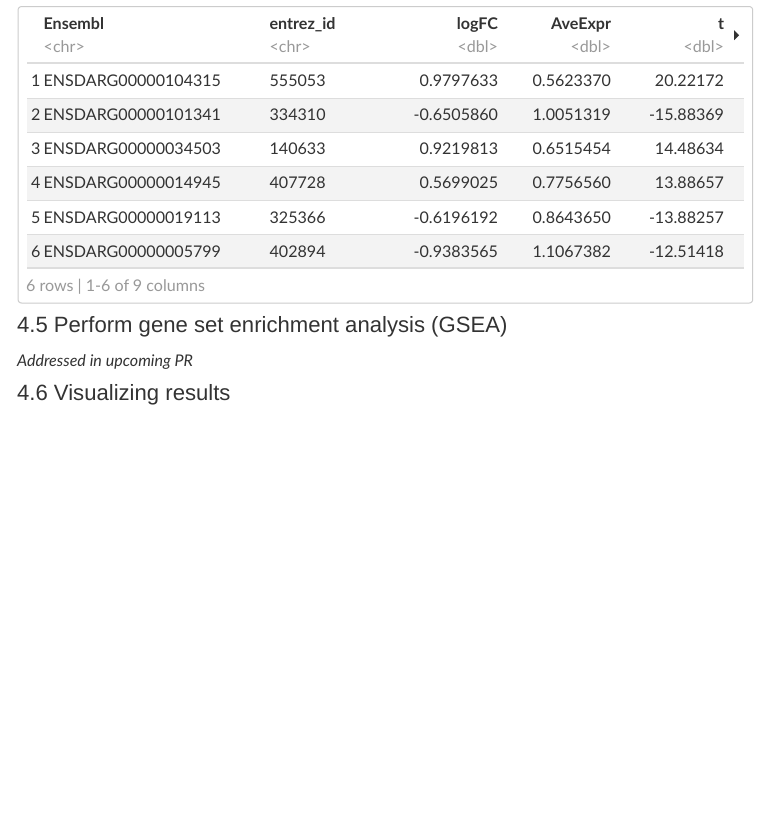
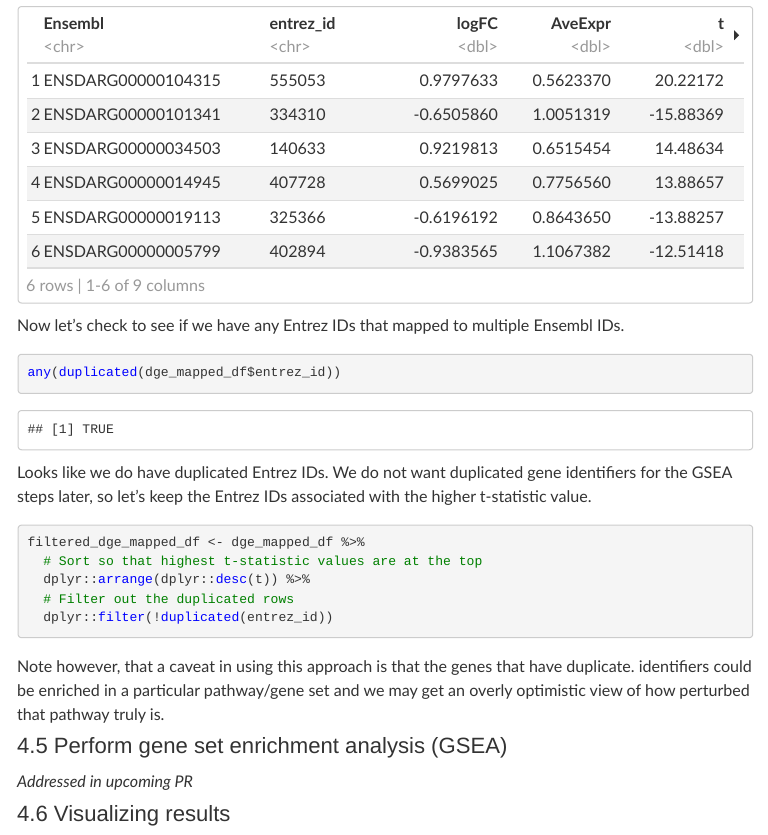
Before and after one commit to AlexsLemonade/refinebio-examples, an R Markdown document (02-microarray/pathway-analysis_microarray_03_gsea.Rmd): the page in a window 1100 px wide, from 8800 px down. The pictures show the output file 02-microarray/pathway-analysis_microarray_03_gsea.html that the author committed with the source, opened offline; menus at the side of the page are left out; long lines of code are wrapped.

Commit message:
add step handling duplicate ids
- add note re using said approach

````diff
--- a/02-microarray/pathway-analysis_microarray_03_gsea.Rmd
+++ b/02-microarray/pathway-analysis_microarray_03_gsea.Rmd
@@ -270,6 +270,25 @@ Let's see a preview of `dge_mapped_df`.
 head(dge_mapped_df)
 ```
 
+Now let's check to see if we have any Entrez IDs that mapped to multiple Ensembl IDs.
+
+```{r}
+any(duplicated(dge_mapped_df$entrez_id))
+```
+
+Looks like we do have duplicated Entrez IDs.
+We do not want duplicated gene identifiers for the GSEA steps later, so let's keep the Entrez IDs associated with the higher t-statistic value.
+
+```{r}
+filtered_dge_mapped_df <- dge_mapped_df %>%
+  # Sort so that highest t-statistic values are at the top
+  dplyr::arrange(dplyr::desc(t)) %>%
+  # Filter out the duplicated rows
+  dplyr::filter(!duplicated(entrez_id))
+```
+
+Note however, that a caveat in using this approach is that the genes that have duplicate. identifiers could be enriched in a particular pathway/gene set and we may get an overly optimistic view of how perturbed that pathway truly is.
+
 ## Perform gene set enrichment analysis (GSEA)
 
 _Addressed in upcoming PR_
````
Also changed, not shown: 02-microarray/pathway-analysis_microarray_03_gsea.html.
